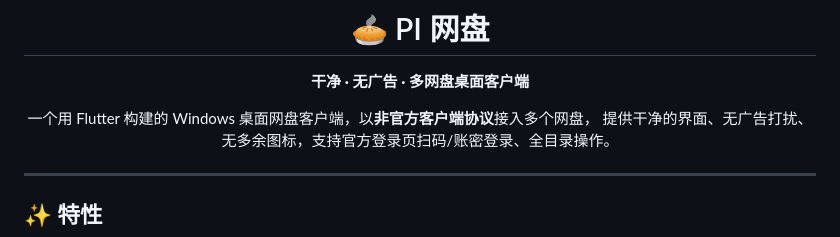
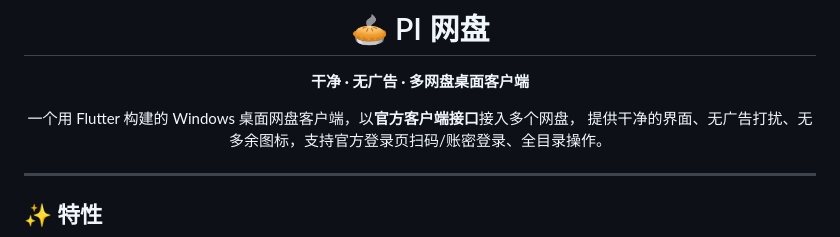
Before and after one commit to Adobiz/Pi-Drive-Hub, a Markdown page: README.md, the part around the change. Drawn GitHub-style.

```diff
--- a/README.md
+++ b/README.md
@@ -4,7 +4,7 @@
 
 **干净 · 无广告 · 多网盘桌面客户端**
 
-一个用 Flutter 构建的 Windows 桌面网盘客户端，以**非官方客户端协议**接入多个网盘，
+一个用 Flutter 构建的 Windows 桌面网盘客户端，以**官方客户端接口**接入多个网盘，
 提供干净的界面、无广告打扰、无多余图标，支持官方登录页扫码/账密登录、全目录操作。
 
 </div>
```
